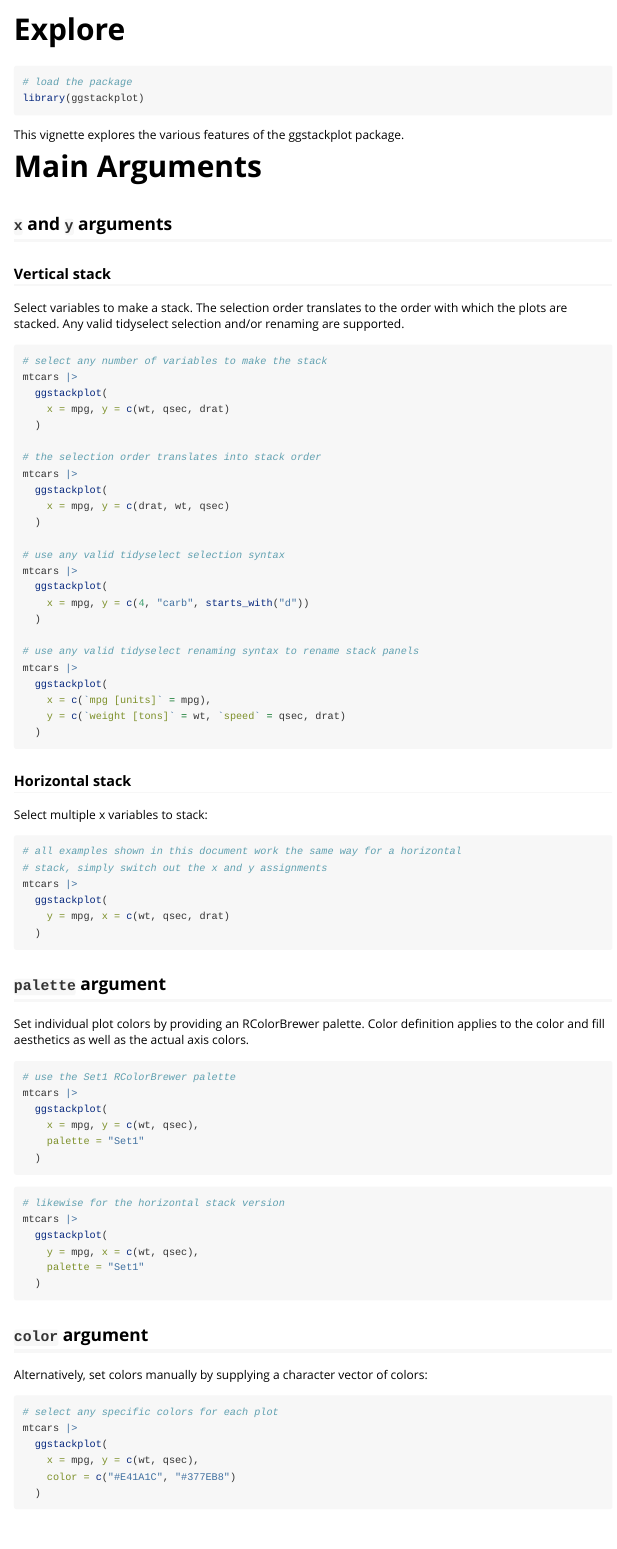
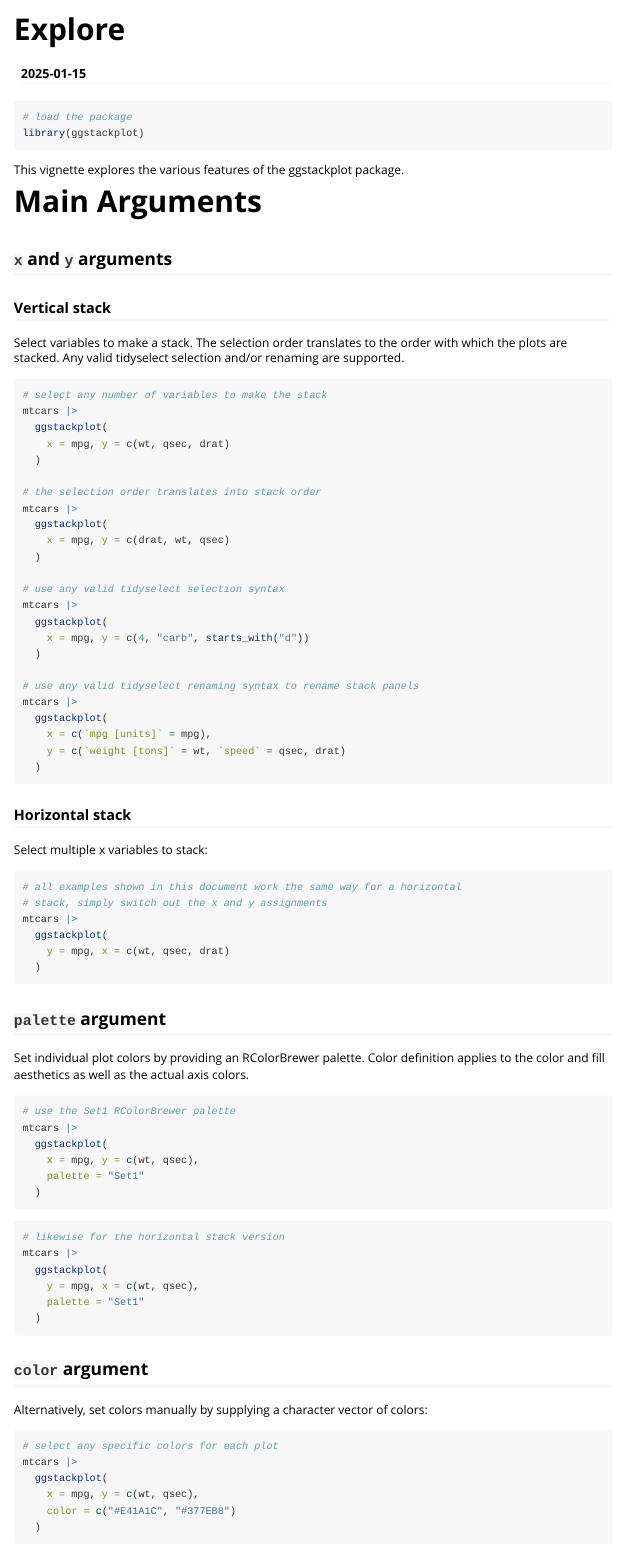
Before and after one commit to KopfLab/ggstackplot, an R Markdown document (vignettes/explore.Rmd): the page in a window 1100 px wide, from its top. Rendered offline with R 4.5, knitr and Pandoc, with nearby package versions; the code chunks are not run, so their results and figures are left out.

Commit message:
update  vignette styling

````diff
--- a/vignettes/explore.Rmd
+++ b/vignettes/explore.Rmd
@@ -1,12 +1,21 @@
 ---
 title: "Explore"
-output: rmarkdown::html_vignette
+date: "`r Sys.Date()`"
+output:
+  rmarkdown::html_vignette:
+  html_document:
+    code_folding: show
+    number_sections: yes
+    df_print: paged
+    toc: yes
+    toc_depth: 3
+    toc_float: yes
+editor_options:
+  chunk_output_type: console
 vignette: >
-  %\VignetteIndexEntry{explore}
+  %\VignetteIndexEntry{Explore}
   %\VignetteEncoding{UTF-8}
   %\VignetteEngine{knitr::rmarkdown}
-editor_options:
-  chunk_output_type: console
 ---
 
 ```{r, include = FALSE}
````
Also changed, not shown: R/ggstackplot.R (+1 -1 lines), 1 other file.
